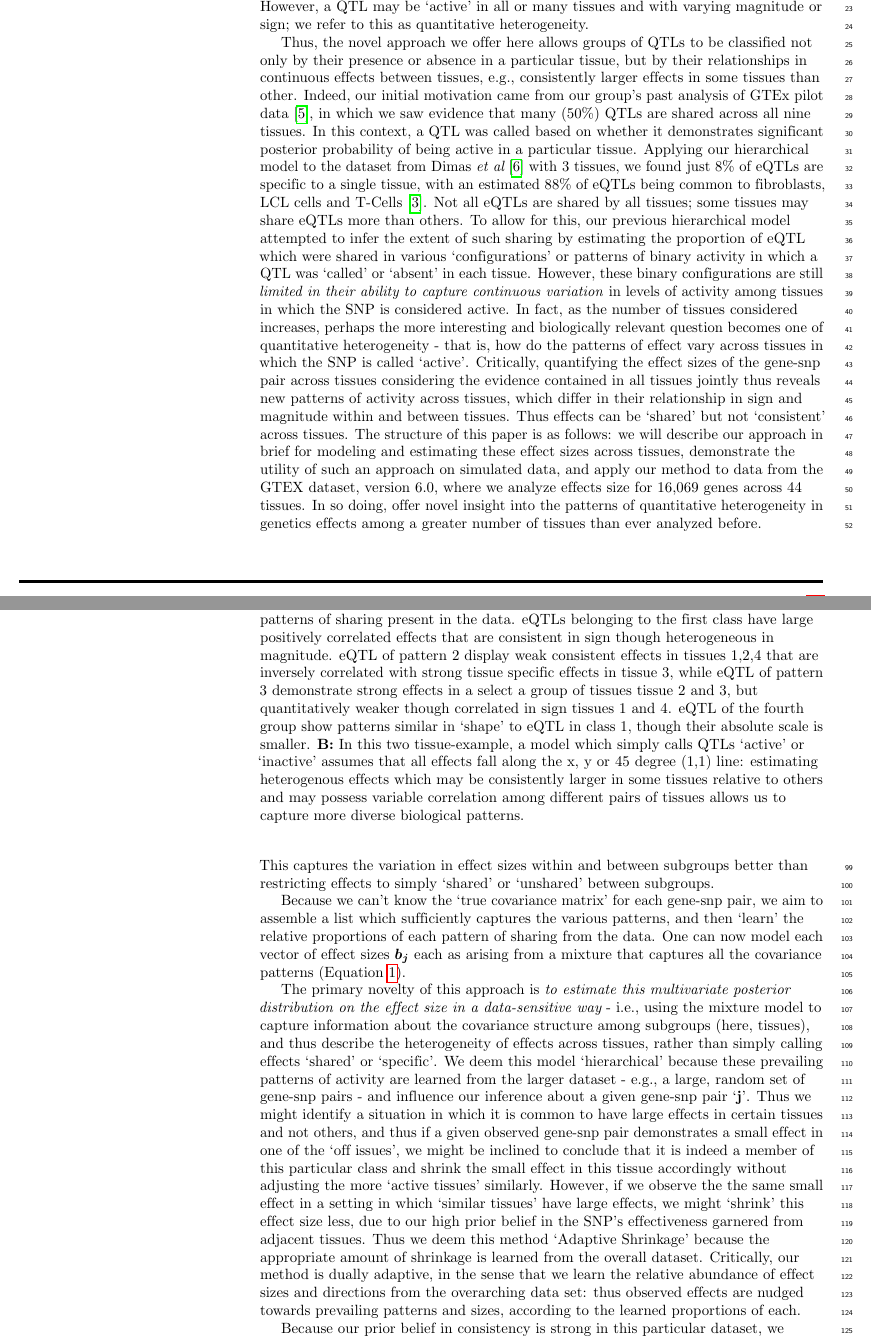
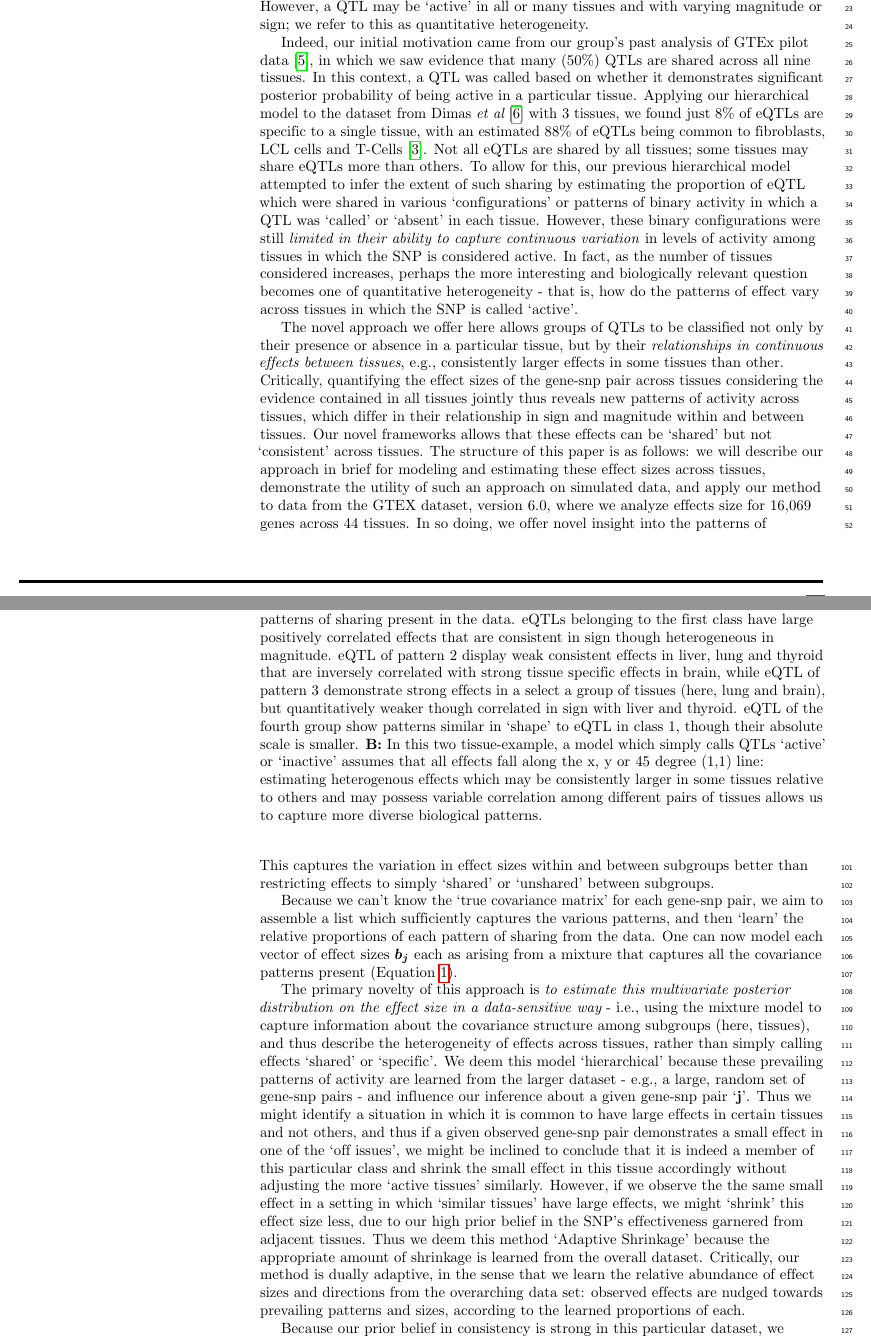
Before and after one commit to stephenslab/gtexresults, a LaTeX document (Paper/plos_latex_template.tex, which reads Paper/Introduction/intro.tex, Paper/Methods/Overview.tex): two parts of pages 2 and 4 of 26 before the commit and two parts of pages 2 and 5 of 27 after it, joined at a grey line, cut so that both start at the same text. Compiled offline with pdfLaTeX.

Commit message:
updates
Former-commit-id: e2140ff7d25c68e64e20a40aa88adab2a666b22d
Former-commit-id: c4933e3c2d6c3d36adc5930429e94302051bc36d

```diff
--- a/Paper/Introduction/intro.tex
+++ b/Paper/Introduction/intro.tex
@@ -9,8 +9,8 @@ This fails to exploit the power of  shared genetic variation in effects on expre
 Furthermore, even past attempts at quantifying heterogeneity of eQTLs using the data across tissues jointly were limited in both the number of tissues considered, and also the level of heterogeneity considered. Qualitative heterogeneity refers to calling a snp `active' or `inactive' in a given tissue. For example, previous attempts at joint analyses referred to the setting in which the gene-snp pair is active in all tissues as `shared' and active in only one as `tissue-specific'  (\cite{flutre_statistical_2013,wen_bayesian_2014}).
 However, a QTL may be `active' in all or many tissues and with varying magnitude or sign; we refer to this as quantitative heterogeneity.
 
-Thus, the novel approach we offer here allows groups of QTLs to be classified not only by their presence or absence in a particular tissue, but by their relationships in continuous effects between tissues, e.g., consistently larger effects in some tissues than other.
- Indeed, our initial motivation came from our group's past analysis of GTEx pilot data \cite{consortium_genotype-tissue_2015}, in which we saw evidence that many $(50\%)$ QTLs are shared across all nine tissues. In this context, a QTL was called based on whether it demonstrates significant posterior probability of being active in a particular tissue. Applying our hierarchical model to the dataset from Dimas {\it et al} \cite{dimas_common_2009} with 3 tissues, we found just 8\% of eQTLs are specific to a single tissue, with an estimated 88\% of eQTLs being common to fibroblasts, LCL cells and T-Cells \cite{flutre_statistical_2013}. Not all eQTLs are shared by all tissues; some tissues may share eQTLs more than others. To allow for this, our previous hierarchical model attempted to infer the extent of such sharing by estimating the proportion of eQTL which were shared in various `configurations' or patterns of binary activity in which a QTL was `called' or `absent' in each tissue.
- However, these binary configurations are still \textit{limited in their ability to capture continuous variation} in levels of activity among tissues in which the SNP is considered active.
+Indeed, our initial motivation came from our group's past analysis of GTEx pilot data \cite{consortium_genotype-tissue_2015}, in which we saw evidence that many $(50\%)$ QTLs are shared across all nine tissues. In this context, a QTL was called based on whether it demonstrates significant posterior probability of being active in a particular tissue. Applying our hierarchical model to the dataset from Dimas {\it et al} \cite{dimas_common_2009} with 3 tissues, we found just 8\% of eQTLs are specific to a single tissue, with an estimated 88\% of eQTLs being common to fibroblasts, LCL cells and T-Cells \cite{flutre_statistical_2013}. Not all eQTLs are shared by all tissues; some tissues may share eQTLs more than others. To allow for this, our previous hierarchical model attempted to infer the extent of such sharing by estimating the proportion of eQTL which were shared in various `configurations' or patterns of binary activity in which a QTL was `called' or `absent' in each tissue.
+ However, these binary configurations were still \textit{limited in their ability to capture continuous variation} in levels of activity among tissues in which the SNP is considered active.
  In fact, as the number of tissues considered increases, perhaps the more interesting and biologically relevant question becomes one of quantitative heterogeneity - that is, how do the patterns of effect vary across tissues in which the SNP is called `active'.
-Critically, quantifying the effect sizes of the gene-snp pair across tissues considering the evidence contained in all tissues jointly thus reveals new patterns of activity across tissues, which differ in their relationship in sign and magnitude within and between tissues. Thus effects can be `shared' but not `consistent' across tissues. The structure of this paper is as follows: we will describe our approach in brief for modeling and estimating these effect sizes across tissues, demonstrate the utility of such an approach on simulated data, and apply our method to data from the GTEX dataset, version 6.0, where we analyze effects size for 16,069 genes across 44 tissues. In so doing, offer novel insight into the patterns of quantitative heterogeneity in genetics effects among a greater number of tissues than ever analyzed before.
+
+The novel approach we offer here allows groups of QTLs to be classified not only by their presence or absence in a particular tissue, but by their  \textit{relationships in continuous effects between tissues}, e.g., consistently larger effects in some tissues than other. Critically, quantifying the effect sizes of the gene-snp pair across tissues considering the evidence contained in all tissues jointly thus reveals new patterns of activity across tissues, which differ in their relationship in sign and magnitude within and between tissues. Our novel frameworks allows that these effects can be `shared' but not `consistent' across tissues. The structure of this paper is as follows: we will describe our approach in brief for modeling and estimating these effect sizes across tissues, demonstrate the utility of such an approach on simulated data, and apply our method to data from the GTEX dataset, version 6.0, where we analyze effects size for 16,069 genes across 44 tissues. In so doing, we offer novel insight into the patterns of quantitative heterogeneity in genetics effects among a greater number of tissues than ever analyzed before.
--- a/Paper/Methods/Overview.tex
+++ b/Paper/Methods/Overview.tex
@@ -21,7 +21,7 @@ Here, the covariance matrix $U_{k}$ captures the particular patterns of sharing
 \newline
 \begin{figure}[htbp]
 \includegraphics[width=10cm]{Figures/Patterns.pdf}
-\caption{\textbf{Modeling Many Patterns of Sharing.} \textbf{A:} Here, we display a variety of patterns of sharing present in the data. eQTLs belonging to the first class have large positively correlated effects that are consistent in sign though heterogeneous in magnitude. eQTL of pattern 2 display weak consistent effects in tissues 1,2,4 that are inversely correlated with strong tissue specific effects in tissue 3, while eQTL of pattern 3 demonstrate strong effects in a select a group of tissues tissue 2 and 3, but quantitatively weaker though correlated in sign tissues 1 and 4. eQTL of the fourth group show patterns similar in `shape' to eQTL in class 1, though their absolute scale is smaller. \textbf{B:} In this two tissue-example, a model which simply calls QTLs `active' or `inactive' assumes that all effects fall along the x, y or 45 degree (1,1) line: estimating heterogenous effects which may be consistently larger in some tissues relative to others and may possess variable correlation among different pairs of tissues allows us to capture more diverse biological patterns.}
+\caption{\textbf{Modeling Many Patterns of Sharing.} \textbf{A:} Here, we display a variety of patterns of sharing present in the data. eQTLs belonging to the first class have large positively correlated effects that are consistent in sign though heterogeneous in magnitude. eQTL of pattern 2 display weak consistent effects in liver, lung and thyroid that are inversely correlated with strong tissue specific effects in brain, while eQTL of pattern 3 demonstrate strong effects in a select a group of tissues (here, lung and brain), but quantitatively weaker though correlated in sign with liver and thyroid. eQTL of the fourth group show patterns similar in `shape' to eQTL in class 1, though their absolute scale is smaller. \textbf{B:} In this two tissue-example, a model which simply calls QTLs `active' or `inactive' assumes that all effects fall along the x, y or 45 degree (1,1) line: estimating heterogenous effects which may be consistently larger in some tissues relative to others and may possess variable correlation among different pairs of tissues allows us to capture more diverse biological patterns.}
 \label{fig:Patterns}
 \end{figure}
 \newline
@@ -35,9 +35,9 @@ Furthermore, this considered only the idea that the variance in effect sizes bet
 
 As a critical innovation on our previous method \cite{flutre_statistical_2013,wen_bayesian_2014} the covariance matrices used in our method contain distinct diagonal and off-diagonal elements which reflect data-specific patterns of variation within and covariance between subgroups (tissues). This captures the variation in effect sizes within and between subgroups better than restricting effects to simply `shared' or `unshared' between subgroups.
 
-Because we can't know the `true covariance matrix' for each gene-snp pair, we aim to assemble a list which sufficiently captures the various patterns, and then `learn' the relative proportions of each pattern of sharing from the data. One can now model each vector of effect sizes $\bm{b_{j}}$ each as arising from a mixture that captures all the covariance patterns (Equation \ref{eqn:mixprior}).
+Because we can't know the `true covariance matrix' for each gene-snp pair, we aim to assemble a list which sufficiently captures the various patterns, and then `learn' the relative proportions of each pattern of sharing from the data. One can now model each vector of effect sizes $\bm{b_{j}}$ each as arising from a mixture that captures all the covariance patterns present (Equation \ref{eqn:mixprior}).
 
-The primary novelty of this approach is {\it to estimate this multivariate posterior distribution on the effect size in a data-sensitive way} - i.e., using the mixture model to capture information about the covariance structure among subgroups (here, tissues), and thus describe the heterogeneity of effects across tissues, rather than simply calling effects `shared' or `specific'. We deem this model `hierarchical' because these prevailing patterns of activity are learned from the larger dataset - e.g., a large, random set of gene-snp pairs - and influence our inference about a given gene-snp pair `$\bf{j}$'. Thus we might identify a situation in which it is common to have large effects in certain tissues and not others, and thus if a given observed gene-snp pair demonstrates a small effect in one of the `off issues', we might be inclined to conclude that it is indeed a member of this particular class and shrink the small effect in this tissue accordingly without adjusting the more `active tissues' similarly. However, if we observe the the same small effect in a setting in which `similar tissues' have large effects, we might `shrink' this effect size less, due to our high prior belief in the SNP's effectiveness garnered from adjacent tissues. Thus we deem this method `Adaptive Shrinkage' because the appropriate amount of shrinkage is learned from the overall dataset. Critically, our method is dually adaptive, in the sense that we learn the relative abundance of effect sizes and directions from the overarching data set: thus observed effects are nudged towards prevailing patterns and sizes, according to the learned proportions of each.
+The primary novelty of this approach is {\it to estimate this multivariate posterior distribution on the effect size in a data-sensitive way} - i.e., using the mixture model to capture information about the covariance structure among subgroups (here, tissues), and thus describe the heterogeneity of effects across tissues, rather than simply calling effects `shared' or `specific'. We deem this model `hierarchical' because these prevailing patterns of activity are learned from the larger dataset - e.g., a large, random set of gene-snp pairs - and influence our inference about a given gene-snp pair `$\bf{j}$'. Thus we might identify a situation in which it is common to have large effects in certain tissues and not others, and thus if a given observed gene-snp pair demonstrates a small effect in one of the `off issues', we might be inclined to conclude that it is indeed a member of this particular class and shrink the small effect in this tissue accordingly without adjusting the more `active tissues' similarly. However, if we observe the the same small effect in a setting in which `similar tissues' have large effects, we might `shrink' this effect size less, due to our high prior belief in the SNP's effectiveness garnered from adjacent tissues. Thus we deem this method `Adaptive Shrinkage' because the appropriate amount of shrinkage is learned from the overall dataset. Critically, our method is dually adaptive, in the sense that we learn the relative abundance of effect sizes and directions from the overarching data set: observed effects are nudged towards prevailing patterns and sizes, according to the learned proportions of each.
 
 Because our prior belief in consistency is strong in this particular dataset, we identify many more `significant associations'  in settings where perhaps the observed univariate statistic in one tissue is small but otherwise large in additional tissues, nudging these effects towards something more consistent. This is in contrast to a univariate shrinkage approach, in which all effects of the same size would be `shrunk' equivalently, due to lack of information garnered from adjacent tissues.
 %
```
Also changed, not shown: Paper/Results/Results.tex (+4 -8 lines), Paper/Methods/Overview.tex (4 more changed lines), 1 other file.
